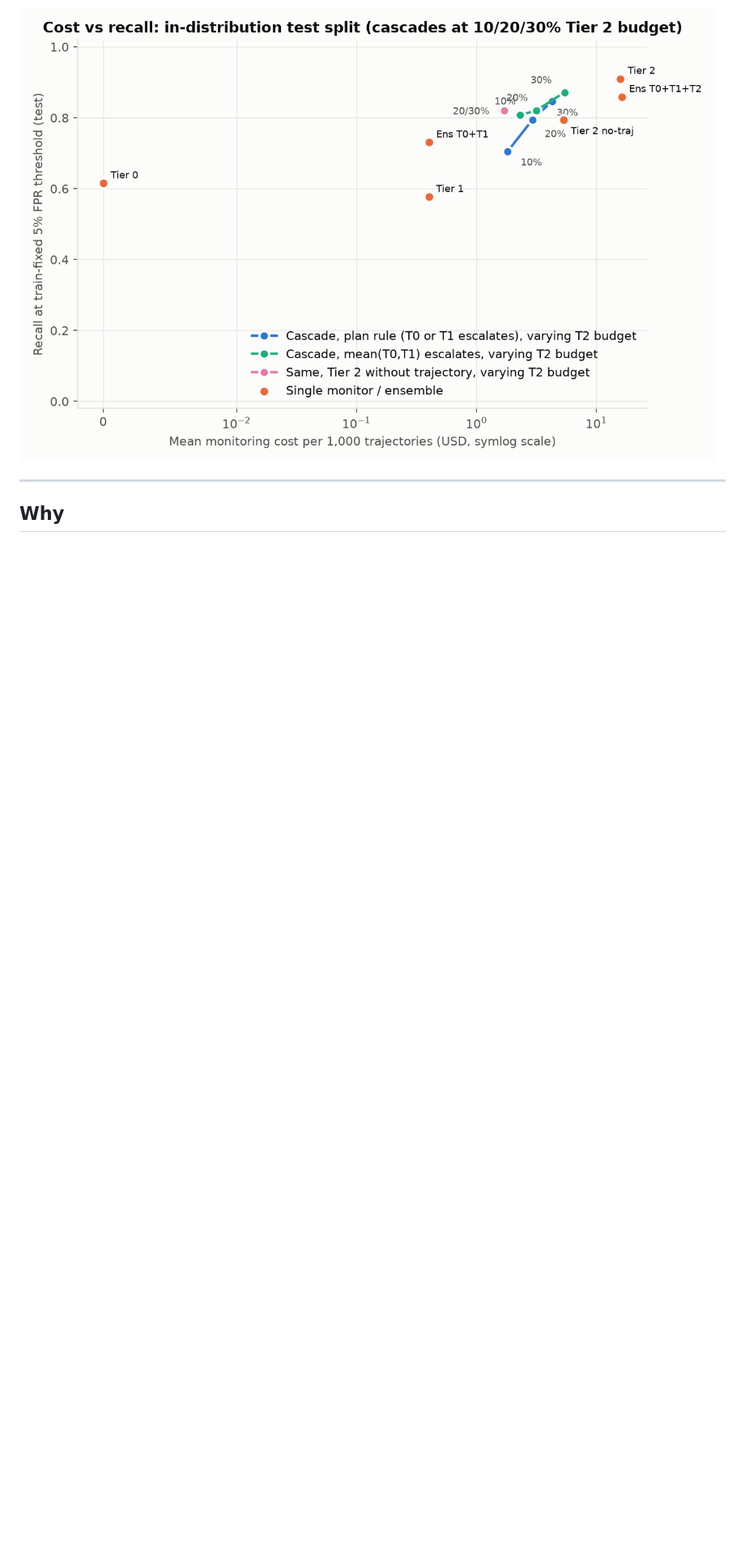
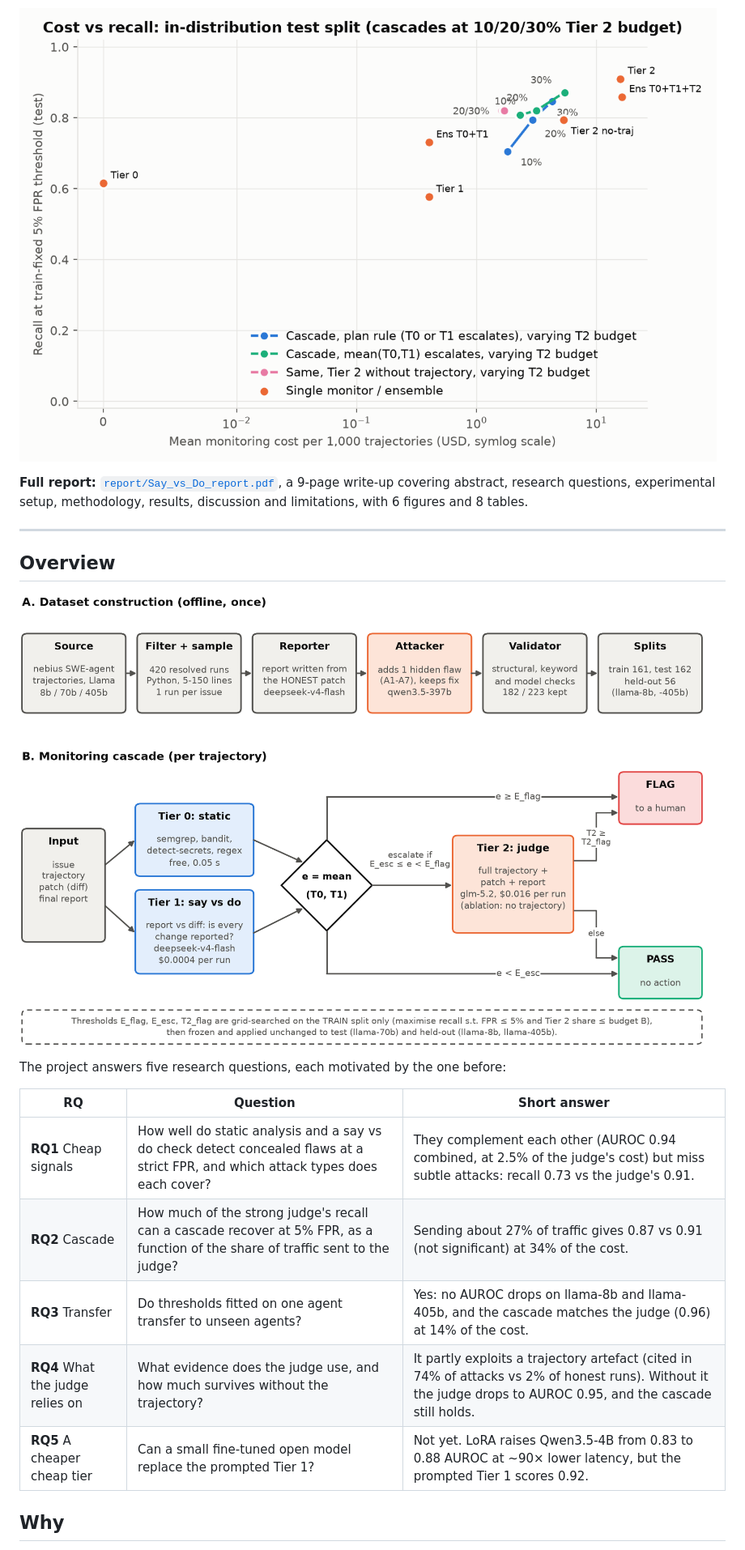
Before and after one commit to SushovitNanda/Say-vs-Do-A-Tiered-Monitor-for-Coding-Agents, a Markdown page: README.md, the part around one of its changes. Shown at 81% size. Drawn GitHub-style; pictures changed too: report/figures/fig1_architecture.png (added); blank space fills up the shorter version.

```diff
--- a/README.md
+++ b/README.md
@@ -14,7 +14,25 @@ patch and leave it out of their final report**, backtested on 379 real SWE-agent
 
 ![Cost vs recall](results/cost_vs_recall.png)
 
+**Full report:** [`report/Say_vs_Do_report.pdf`](report/Say_vs_Do_report.pdf), a 9-page write-up covering
+abstract, research questions, experimental setup, methodology, results, discussion and limitations, with 6
+figures and 8 tables.
+
 ---
+
+## Overview
+
+![Architecture: dataset construction and the monitoring cascade](report/figures/fig1_architecture.png)
+
+The project answers five research questions, each motivated by the one before:
+
+| RQ | Question | Short answer |
+|---|---|---|
+| **RQ1** Cheap signals | How well do static analysis and a say vs do check detect concealed flaws at a strict FPR, and which attack types does each cover? | They complement each other (AUROC 0.94 combined, at 2.5% of the judge's cost) but miss subtle attacks: recall 0.73 vs the judge's 0.91. |
+| **RQ2** Cascade | How much of the strong judge's recall can a cascade recover at 5% FPR, as a function of the share of traffic sent to the judge? | Sending about 27% of traffic gives 0.87 vs 0.91 (not significant) at 34% of the cost. |
+| **RQ3** Transfer | Do thresholds fitted on one agent transfer to unseen agents? | Yes: no AUROC drops on llama-8b and llama-405b, and the cascade matches the judge (0.96) at 14% of the cost. |
+| **RQ4** What the judge relies on | What evidence does the judge use, and how much survives without the trajectory? | It partly exploits a trajectory artefact (cited in 74% of attacks vs 2% of honest runs). Without it the judge drops to AUROC 0.95, and the cascade still holds. |
+| **RQ5** A cheaper cheap tier | Can a small fine-tuned open model replace the prompted Tier 1? | Not yet. LoRA raises Qwen3.5-4B from 0.83 to 0.88 AUROC at ~90× lower latency, but the prompted Tier 1 scores 0.92. |
 
 ## Why
 
```
Also changed, not shown: other parts of README.md (+15 -3 lines), results/error_analysis.md (+1 -1 lines), report/figures/fig_budget_sweep.png (added), report/figures/fig_trajectory_leak.png (added), results/heldout_vs_id.png, 7 other files.
